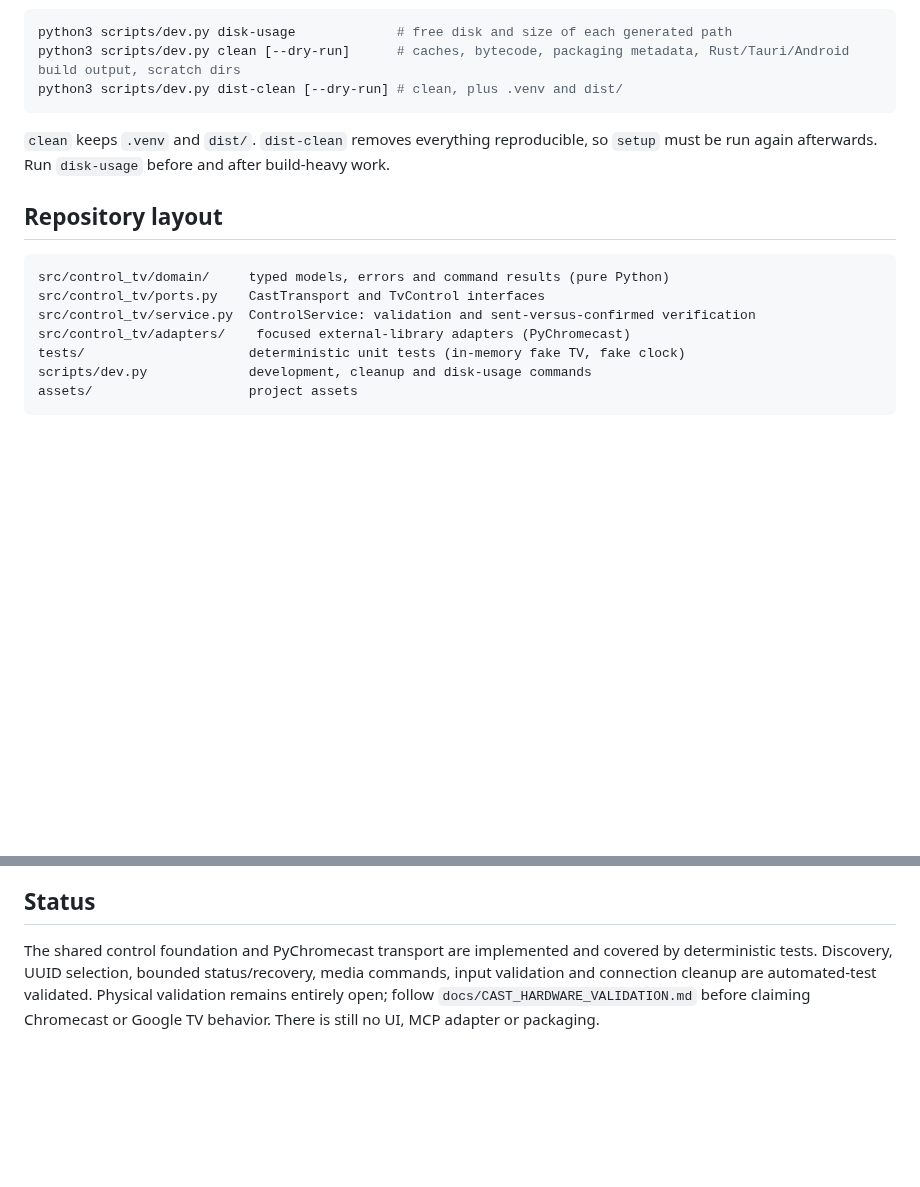
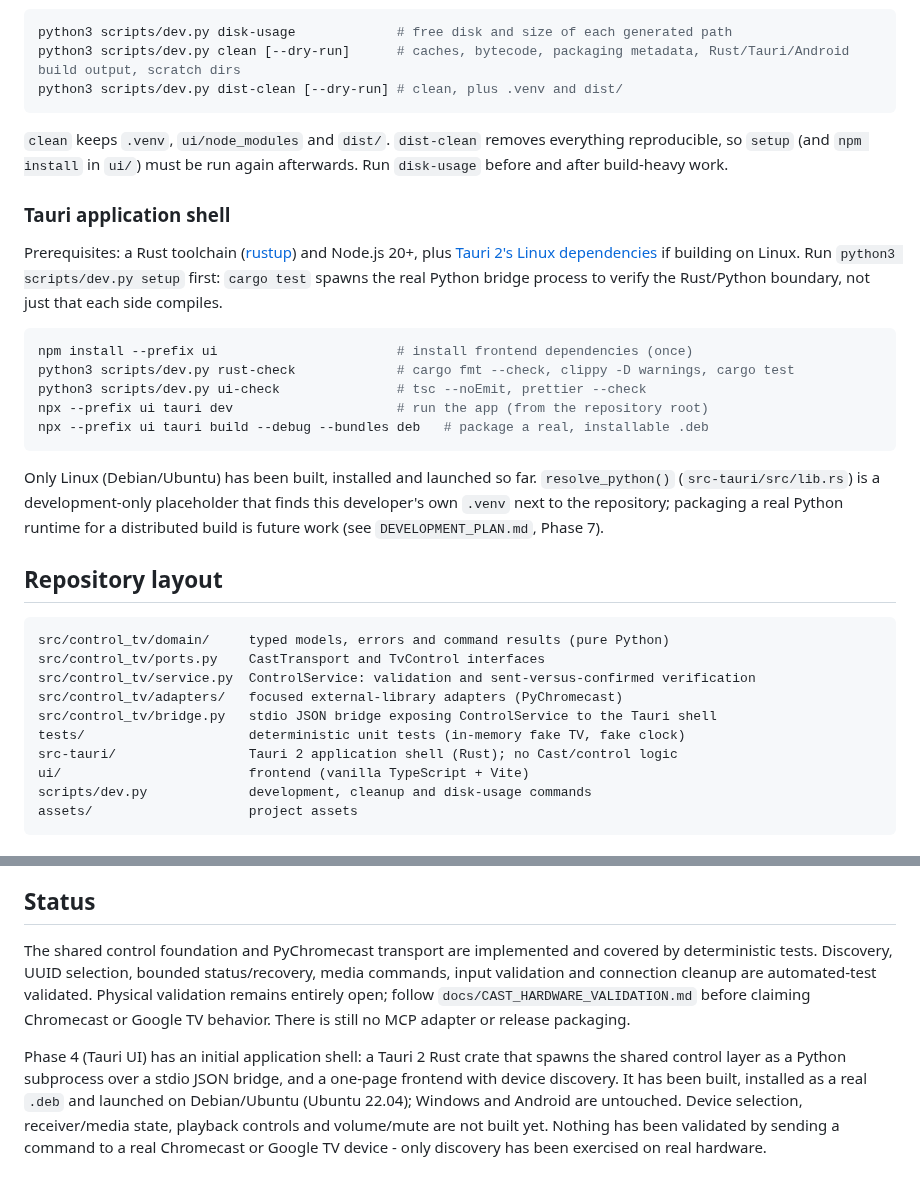
Before and after one commit to guillaumeboileaupro/control-TV, a Markdown page: README.md, 2 parts joined by grey strips. Rendered like a GitHub page; blank space fills up the shorter version.

````diff
--- a/README.md
+++ b/README.md
@@ -48,7 +48,21 @@ python3 scripts/dev.py clean [--dry-run]      # caches, bytecode, packaging meta
 python3 scripts/dev.py dist-clean [--dry-run] # clean, plus .venv and dist/
 ```
 
-`clean` keeps `.venv` and `dist/`. `dist-clean` removes everything reproducible, so `setup` must be run again afterwards. Run `disk-usage` before and after build-heavy work.
+`clean` keeps `.venv`, `ui/node_modules` and `dist/`. `dist-clean` removes everything reproducible, so `setup` (and `npm install` in `ui/`) must be run again afterwards. Run `disk-usage` before and after build-heavy work.
+
+### Tauri application shell
+
+Prerequisites: a Rust toolchain ([rustup](https://rustup.rs/)) and Node.js 20+, plus [Tauri 2's Linux dependencies](https://v2.tauri.app/start/prerequisites/) if building on Linux. Run `python3 scripts/dev.py setup` first: `cargo test` spawns the real Python bridge process to verify the Rust/Python boundary, not just that each side compiles.
+
+```bash
+npm install --prefix ui                       # install frontend dependencies (once)
+python3 scripts/dev.py rust-check             # cargo fmt --check, clippy -D warnings, cargo test
+python3 scripts/dev.py ui-check               # tsc --noEmit, prettier --check
+npx --prefix ui tauri dev                     # run the app (from the repository root)
+npx --prefix ui tauri build --debug --bundles deb   # package a real, installable .deb
+```
+
+Only Linux (Debian/Ubuntu) has been built, installed and launched so far. `resolve_python()` (`src-tauri/src/lib.rs`) is a development-only placeholder that finds this developer's own `.venv` next to the repository; packaging a real Python runtime for a distributed build is future work (see `DEVELOPMENT_PLAN.md`, Phase 7).
 
 ## Repository layout
 
@@ -56,8 +70,11 @@ python3 scripts/dev.py dist-clean [--dry-run] # clean, plus .venv and dist/
 src/control_tv/domain/     typed models, errors and command results (pure Python)
 src/control_tv/ports.py    CastTransport and TvControl interfaces
 src/control_tv/service.py  ControlService: validation and sent-versus-confirmed verification
-src/control_tv/adapters/    focused external-library adapters (PyChromecast)
+src/control_tv/adapters/   focused external-library adapters (PyChromecast)
+src/control_tv/bridge.py   stdio JSON bridge exposing ControlService to the Tauri shell
 tests/                     deterministic unit tests (in-memory fake TV, fake clock)
+src-tauri/                 Tauri 2 application shell (Rust); no Cast/control logic
+ui/                        frontend (vanilla TypeScript + Vite)
 scripts/dev.py             development, cleanup and disk-usage commands
 assets/                    project assets
 ```
@@ -73,4 +90,6 @@ assets/                    project assets
 
 ## Status
 
-The shared control foundation and PyChromecast transport are implemented and covered by deterministic tests. Discovery, UUID selection, bounded status/recovery, media commands, input validation and connection cleanup are automated-test validated. Physical validation remains entirely open; follow `docs/CAST_HARDWARE_VALIDATION.md` before claiming Chromecast or Google TV behavior. There is still no UI, MCP adapter or packaging.
+The shared control foundation and PyChromecast transport are implemented and covered by deterministic tests. Discovery, UUID selection, bounded status/recovery, media commands, input validation and connection cleanup are automated-test validated. Physical validation remains entirely open; follow `docs/CAST_HARDWARE_VALIDATION.md` before claiming Chromecast or Google TV behavior. There is still no MCP adapter or release packaging.
+
+Phase 4 (Tauri UI) has an initial application shell: a Tauri 2 Rust crate that spawns the shared control layer as a Python subprocess over a stdio JSON bridge, and a one-page frontend with device discovery. It has been built, installed as a real `.deb` and launched on Debian/Ubuntu (Ubuntu 22.04); Windows and Android are untouched. Device selection, receiver/media state, playback controls and volume/mute are not built yet. Nothing has been validated by sending a command to a real Chromecast or Google TV device - only discovery has been exercised on real hardware.
````
Also changed, not shown: DEVELOPMENT_PLAN.md (+23 -9 lines).
